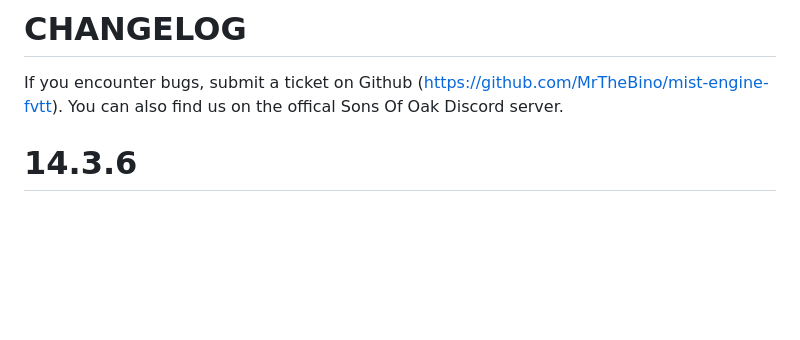
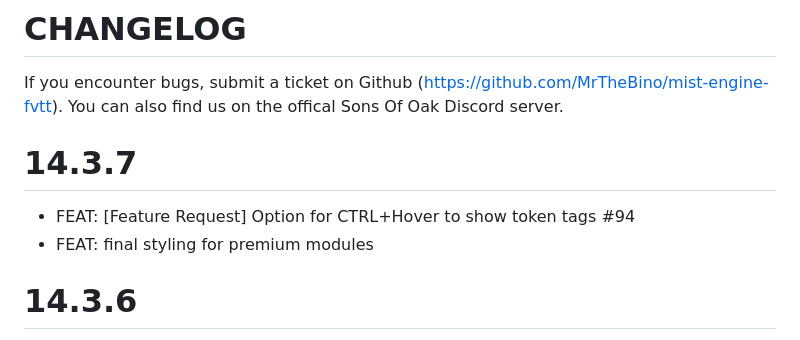
Before and after one commit to MrTheBino/mist-engine-fvtt, a Markdown page: CHANGELOG.md, the part around the change. Rendered like a GitHub page; blank space fills up the shorter version.

Commit message:
[Feature Request] Option for CTRL+Hover to show token tags #94

```diff
--- a/CHANGELOG.md
+++ b/CHANGELOG.md
@@ -1,6 +1,10 @@
 # CHANGELOG
 
 If you encounter bugs, submit a ticket on Github (https://github.com/MrTheBino/mist-engine-fvtt). You can also find us on the offical Sons Of Oak Discord server.
+
+# 14.3.7
+- FEAT: [Feature Request] Option for CTRL+Hover to show token tags #94
+- FEAT: final styling for premium modules
 
 # 14.3.6
 - FEAT: styling for premium modules
```
